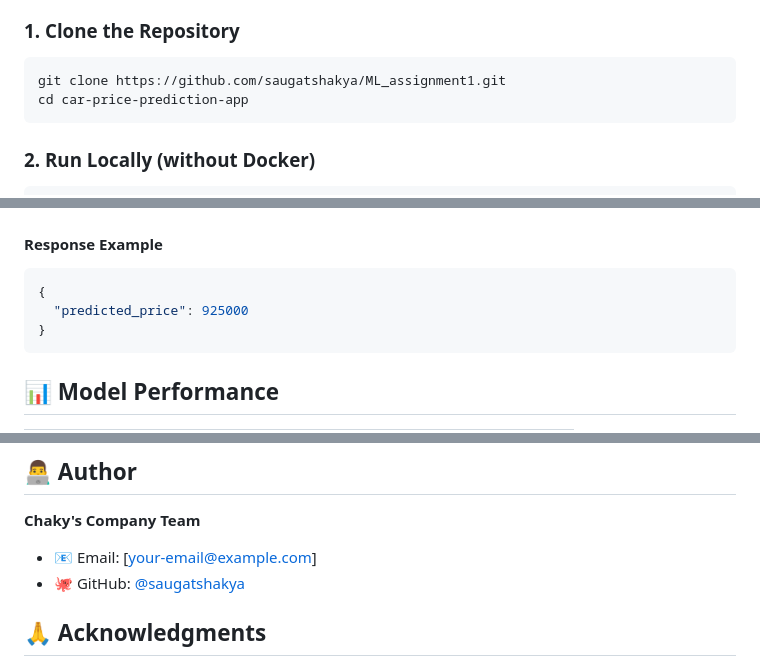
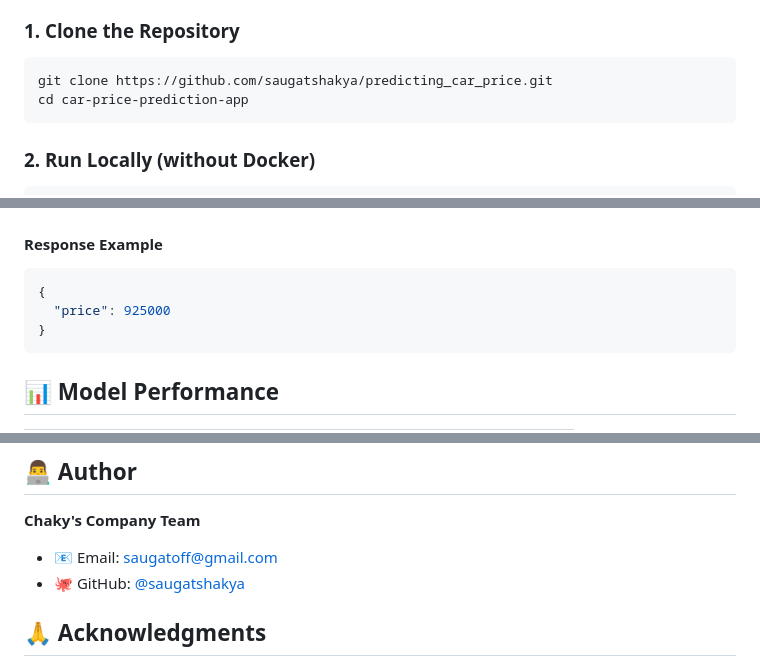
Before and after one commit to saugatshakya/predicting_car_price, a Markdown page: readme.md, 3 parts joined by grey strips. Rendered like a GitHub page.

````diff
--- a/readme.md
+++ b/readme.md
@@ -41,7 +44,7 @@ A Flask-based machine learning web application for predicting car prices, contai
 ### 1. Clone the Repository
 
 ```bash
-git clone https://github.com/saugatshakya/ML_assignment1.git
+git clone https://github.com/saugatshakya/predicting_car_price.git
 cd car-price-prediction-app
 ```
 
@@ -106,7 +109,7 @@ Visit: **http://127.0.0.1:5001** to access the web app.
 
 ```json
 {
-  "predicted_price": 925000
+  "price": 925000
 }
 ```
 
@@ -199,7 +202,7 @@ This project is licensed under the MIT License - see the [LICENSE](LICENSE) file
 
 **Chaky's Company Team**
 
-- 📧 Email: [your-email@example.com]
+- 📧 Email: saugatoff@gmail.com
 - 🐙 GitHub: [@saugatshakya](https://github.com/saugatshakya)
 
 ## 🙏 Acknowledgments
````
Also changed, not shown: other parts of readme.md (+3 -0 lines).
